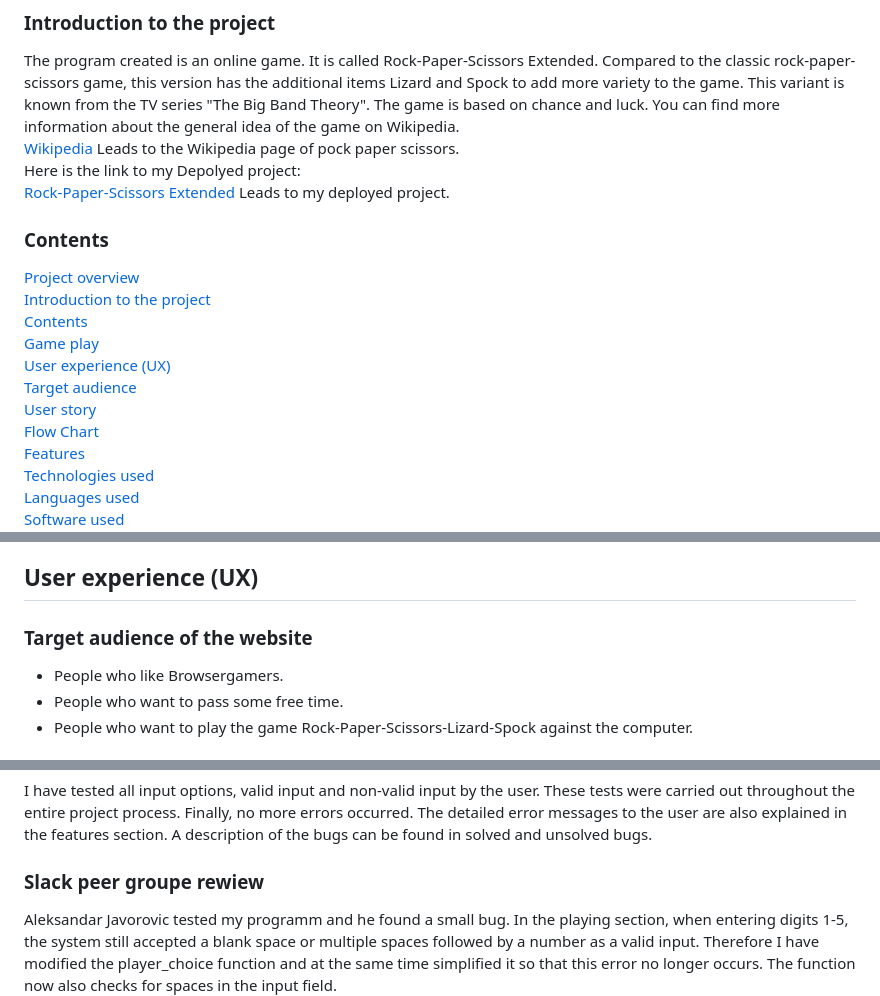
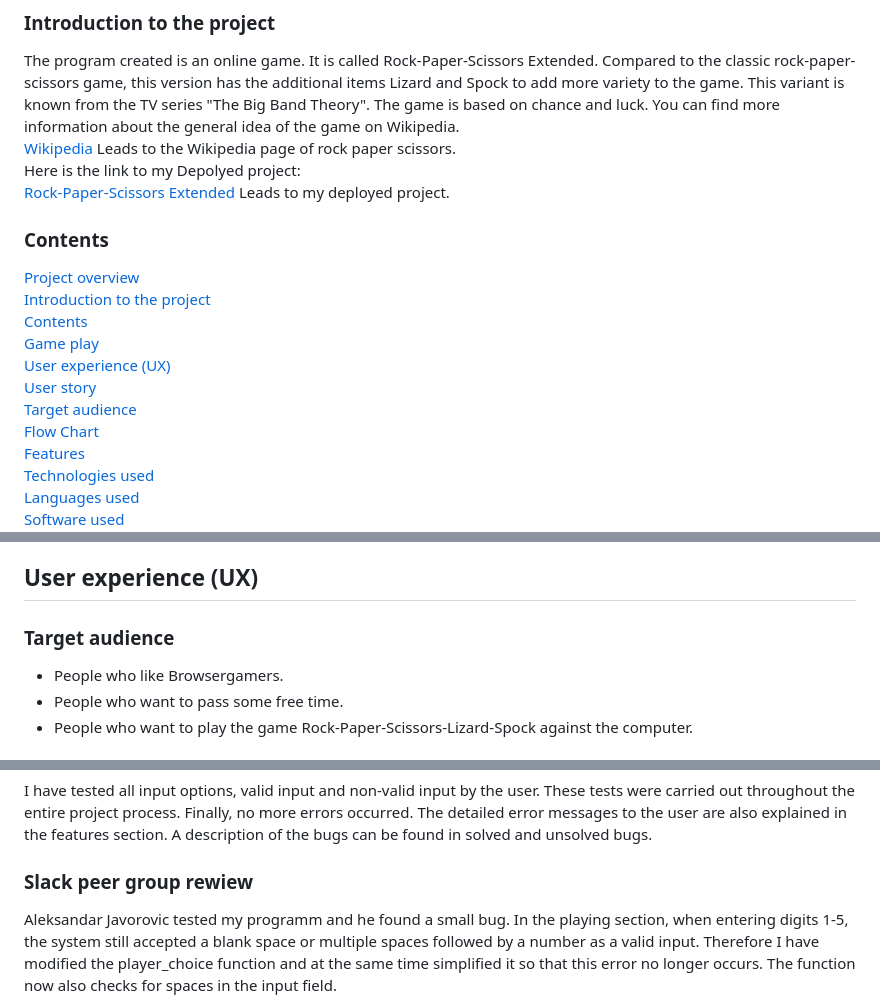
Before and after one commit to Code-Institute-Submissions/SureDeveloping-Rock-Paper-Scissors, a Markdown page: README.md, 3 parts joined by grey strips. GitHub-like rendering.

Commit message:
Fix links and typos in the readme

```diff
--- a/README.md
+++ b/README.md
@@ -7,5 +7,5 @@ Portfolio Project 3 – User SureDeveloping – Code Institute
 
 The program created is an online game. It is called Rock-Paper-Scissors Extended. Compared to the classic rock-paper-scissors game, this version has the additional items Lizard and Spock to add more variety to the game. This variant is known from the TV series "The Big Band Theory". The game is based on chance and luck. You can find more information about the general idea of the game on Wikipedia.
 <br>
-[Wikipedia](https://en.wikipedia.org/wiki/Rock_paper_scissors) Leads to the Wikipedia page of pock paper scissors.<br>
+[Wikipedia](https://en.wikipedia.org/wiki/Rock_paper_scissors) Leads to the Wikipedia page of rock paper scissors.<br>
 Here is the link to my Depolyed project:<br>
@@ -17,9 +17,9 @@ Here is the link to my Depolyed project:<br>
 [Introduction to the project](#introduction-to-the-project) \
 [Contents](#contents) \
 [Game play](#gameplay) \
-[User experience (UX)](#user-experience)\
+[User experience (UX)](#user-experience-ux)\
+[User story](#user-story)\
 [Target audience](#target-audience)\
-[User story](#user-story)\
 [Flow Chart](#flow-chart) \
 [Features](#features) \
 [Technologies used](#technologies-used) \
@@ -61,7 +61,7 @@ The player can play as often as he likes. It is possible to quit the game after
 
 ## User experience (UX)
 
-### Target audience of the website
+### Target audience
 
 - People who like Browsergamers.
 - People who want to pass some free time.
@@ -232,7 +232,7 @@ The page was tested on different ways and different errors came to light.
 ### Manual testing
 I have tested all input options, valid input and non-valid input by the user. These tests were carried out throughout the entire project process. Finally, no more errors occurred. The detailed error messages to the user are also explained in the features section. A description of the bugs can be found in solved and unsolved bugs.
 
-### Slack peer groupe rewiew
+### Slack peer group rewiew
 Aleksandar Javorovic tested my programm and he found a small bug. In the playing section, when entering digits 1-5, the system still accepted a blank space or multiple spaces followed by a number as a valid input. Therefore I have modified the player_choice function and at the same time simplified it so that this error no longer occurs. The function now also checks for spaces in the input field.
 ![Spaces error](images/error-spaces-play-screen.png "Spaces error")
 
```
Also changed, not shown: other parts of README.md (+1 -1 lines).
